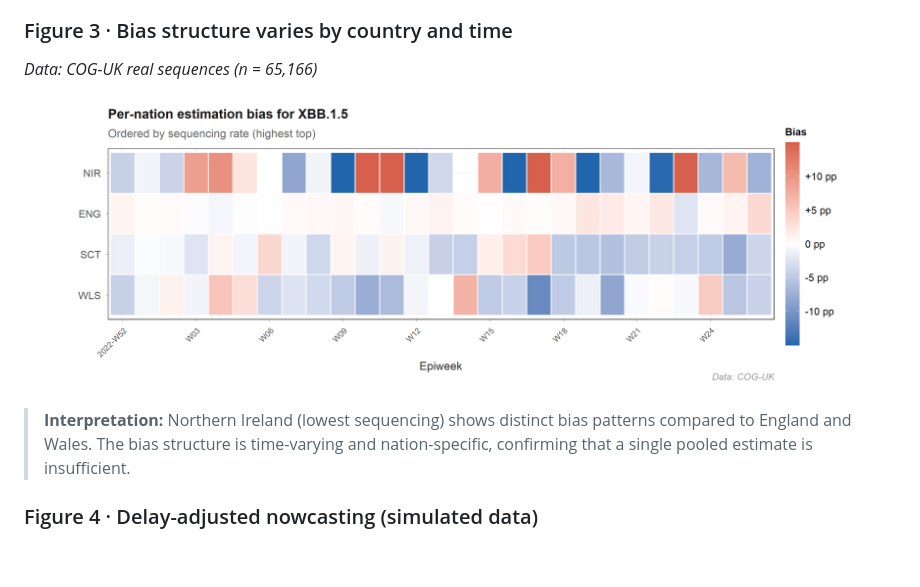
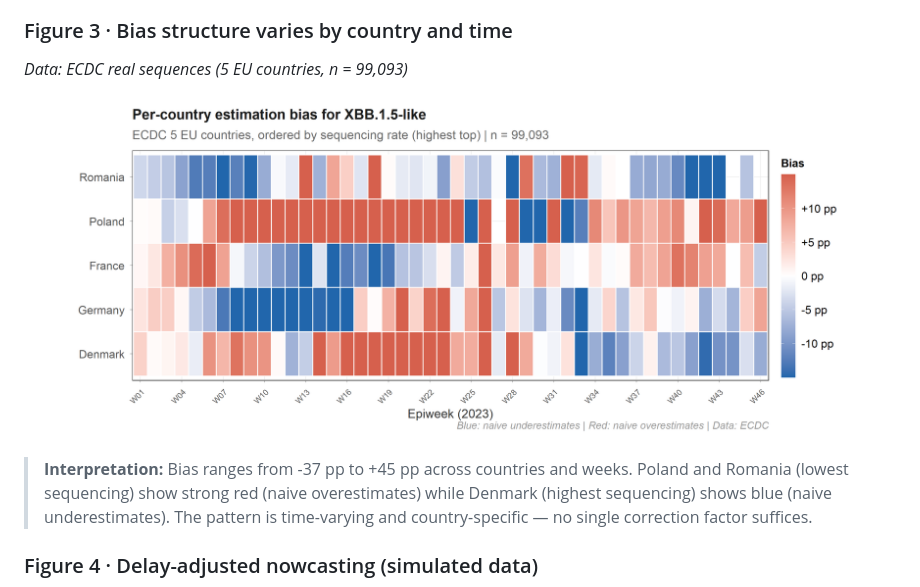
Before and after one commit to CuiweiG/survinger, a Markdown page: README.md, the part around the change. GitHub-like rendering; pictures changed too: man/figures/fig3_bias_heatmap.png; blank space fills up the shorter version.

Commit message:
FIX fig3: ECDC heatmap — bias range -37 to +45 pp (was ±10 COG-UK)
5 EU countries with 40x inequality produce vivid red/blue contrast.
Poland/Romania strongly red, Denmark strongly blue.

```diff
--- a/README.md
+++ b/README.md
@@ -79,13 +79,13 @@ Figures use **ECDC variant surveillance data** (5 EU countries, n = 99,093) and
 > **Result:** With 40-fold sequencing inequality (Gini = 0.54), the naive estimate diverges from the design-weighted estimate by **up to 14 percentage points** (mean 3.8 pp). The red shaded area is the bias eliminated by design weighting. The bias is largest during the variant's peak — precisely when accurate estimates matter most.
 
 ### Figure 3 · Bias structure varies by country and time
-*Data: COG-UK real sequences (n = 65,166)*
+*Data: ECDC real sequences (5 EU countries, n = 99,093)*
 
 <p align="center">
 <img src="man/figures/fig3_bias_heatmap.png" width="90%" />
 </p>
 
-> **Interpretation:** Northern Ireland (lowest sequencing) shows distinct bias patterns compared to England and Wales. The bias structure is time-varying and nation-specific, confirming that a single pooled estimate is insufficient.
+> **Interpretation:** Bias ranges from -37 pp to +45 pp across countries and weeks. Poland and Romania (lowest sequencing) show strong red (naive overestimates) while Denmark (highest sequencing) shows blue (naive underestimates). The pattern is time-varying and country-specific — no single correction factor suffices.
 
 ### Figure 4 · Delay-adjusted nowcasting (simulated data)
 
```
Also changed, not shown: vignettes/figures/fig3_bias_heatmap.png, 1 other file.
